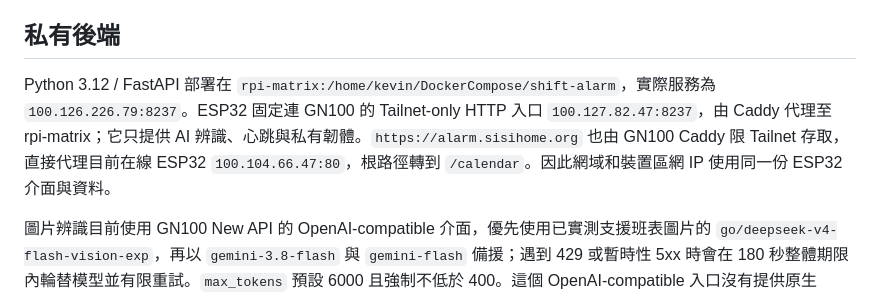
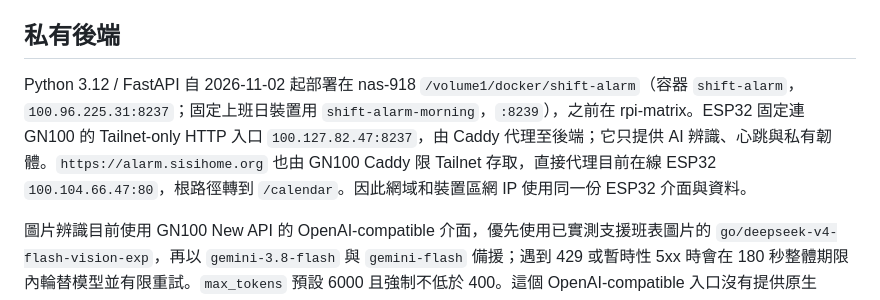
Before and after one commit to chuangkevin/shift-alarm, a Markdown page: README.md, the part around the change. GitHub-like rendering.

Commit message:
docs：後端從 rpi-matrix 搬到 nas-918（2026-11-02）
Co-Authored-By: Claude Opus 5.5 <noreply@anthropic.com>

```diff
--- a/README.md
+++ b/README.md
@@ -39,7 +39,7 @@ Wi-Fi 設定以 `wifi-v2-a`／`wifi-v2-b` 兩個 generation+CRC slot 與 checksu
 
 ## 私有後端
 
-Python 3.12 / FastAPI 部署在 `rpi-matrix:/home/kevin/DockerCompose/shift-alarm`，實際服務為 `100.126.226.79:8237`。ESP32 固定連 GN100 的 Tailnet-only HTTP 入口 `100.127.82.47:8237`，由 Caddy 代理至 rpi-matrix；它只提供 AI 辨識、心跳與私有韌體。`https://alarm.sisihome.org` 也由 GN100 Caddy 限 Tailnet 存取，直接代理目前在線 ESP32 `100.104.66.47:80`，根路徑轉到 `/calendar`。因此網域和裝置區網 IP 使用同一份 ESP32 介面與資料。
+Python 3.12 / FastAPI 自 2026-11-02 起部署在 nas-918 `/volume1/docker/shift-alarm`（容器 `shift-alarm`，`100.96.225.31:8237`；固定上班日裝置用 `shift-alarm-morning`，`:8239`），之前在 rpi-matrix。ESP32 固定連 GN100 的 Tailnet-only HTTP 入口 `100.127.82.47:8237`，由 Caddy 代理至後端；它只提供 AI 辨識、心跳與私有韌體。`https://alarm.sisihome.org` 也由 GN100 Caddy 限 Tailnet 存取，直接代理目前在線 ESP32 `100.104.66.47:80`，根路徑轉到 `/calendar`。因此網域和裝置區網 IP 使用同一份 ESP32 介面與資料。
 
 圖片辨識目前使用 GN100 New API 的 OpenAI-compatible 介面，優先使用已實測支援班表圖片的 `go/deepseek-v4-flash-vision-exp`，再以 `gemini-3.8-flash` 與 `gemini-flash` 備援；遇到 429 或暫時性 5xx 時會在 180 秒整體期限內輪替模型並有限重試。`max_tokens` 預設 6000 且強制不低於 400。這個 OpenAI-compatible 入口沒有提供原生 Gemini `thinkingBudget` 欄位，因此保留模型思考並以足夠輸出額度避免空字串。韌體的健康檢查／整體等待為 60／240 秒。逾時不套用班表；辨識金鑰只存在後端。
 
```
Also changed, not shown: docs/AI接手開發.md (+4 -4 lines), docs/更新部署.md (+4 -2 lines).
